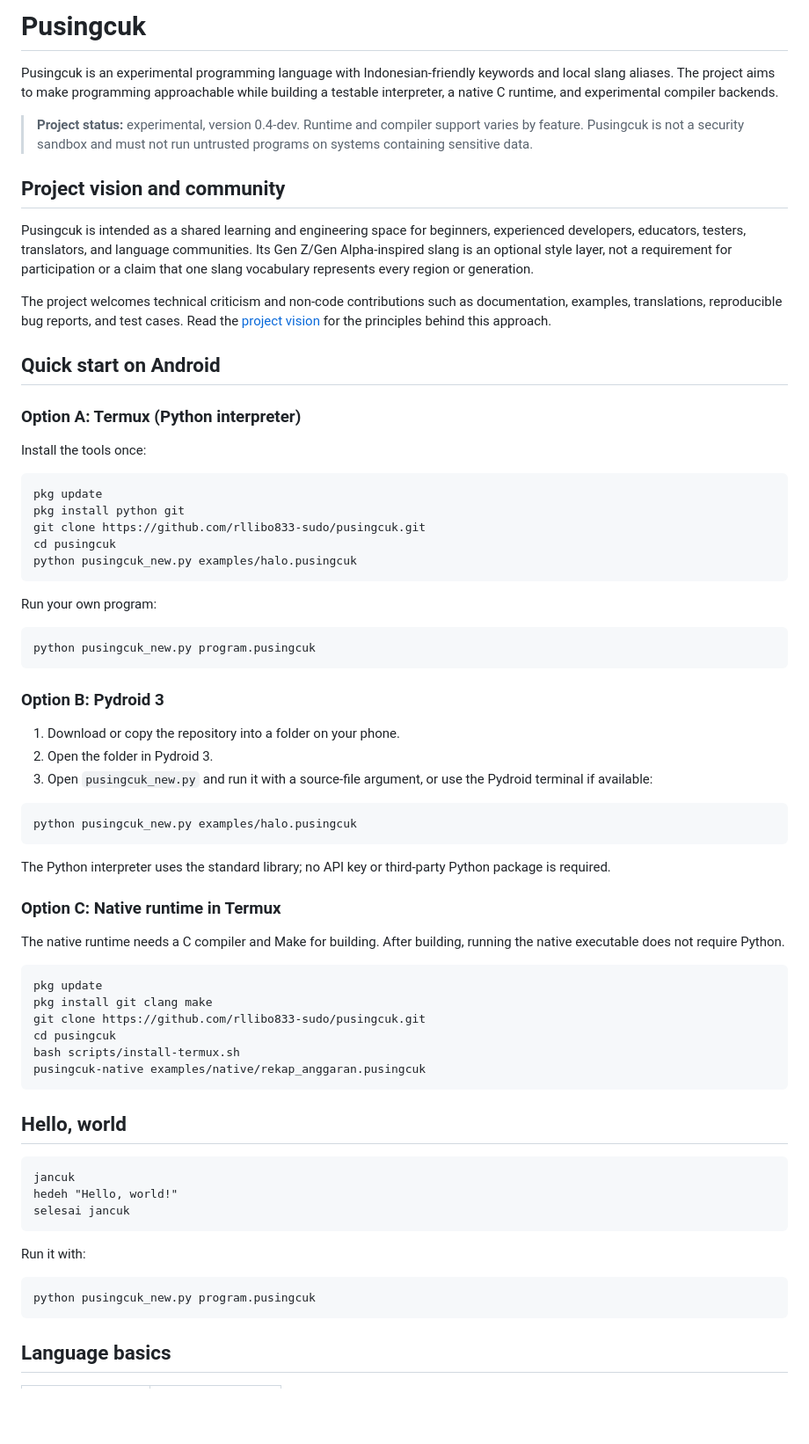
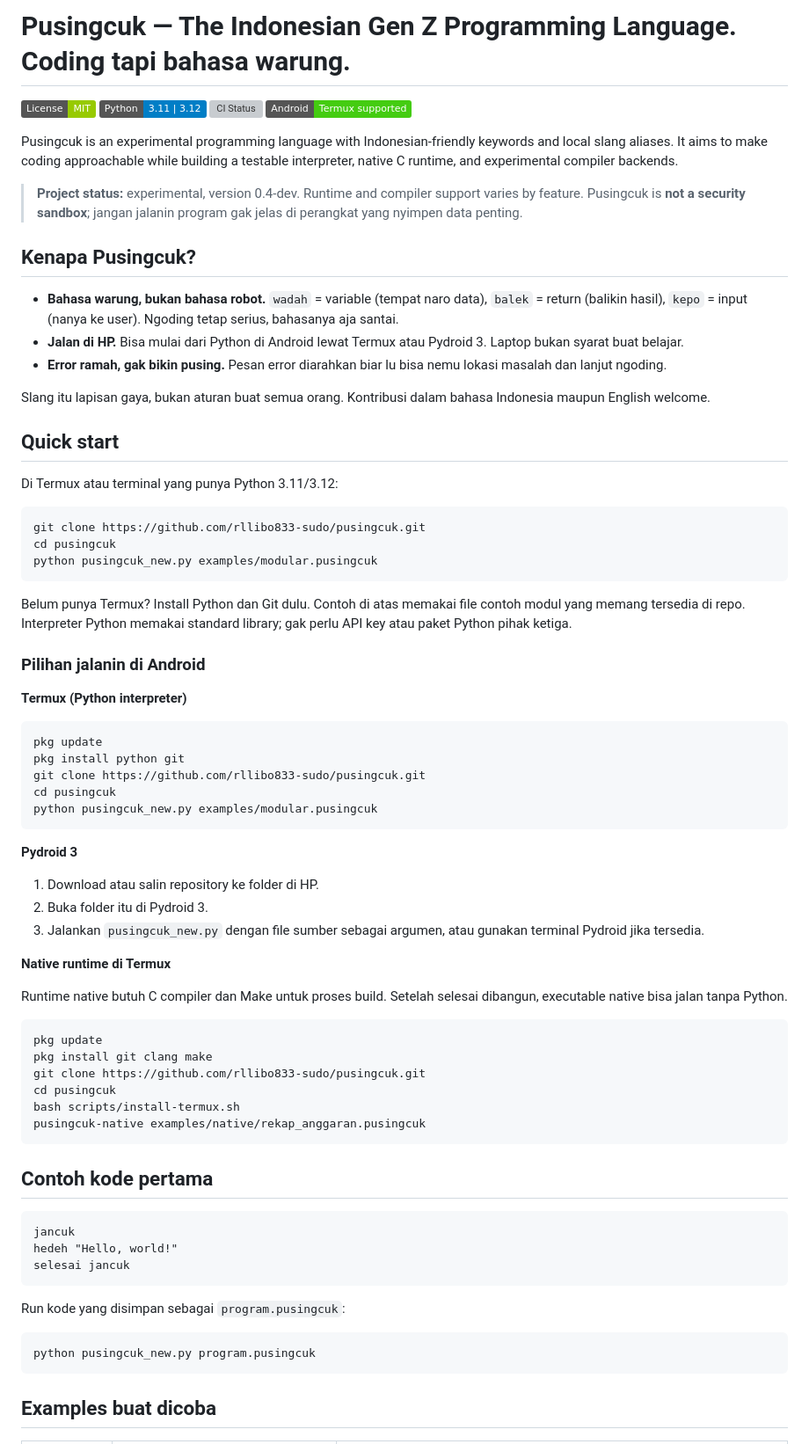
Before and after one commit to rllibo833-sudo/pusingcuk, a Markdown page: README.md, the part around one of its changes. Shown at 88% size. Rendered like a GitHub page; badges without logos; blank space fills up the shorter version; grey boxes are pictures that could not be loaded.

````diff
--- a/README.md
+++ b/README.md
@@ -1,50 +1,55 @@
-# Pusingcuk
+# Pusingcuk — The Indonesian Gen Z Programming Language. Coding tapi bahasa warung.
 
-Pusingcuk is an experimental programming language with Indonesian-friendly keywords and local slang aliases. The project aims to make programming approachable while building a testable interpreter, a native C runtime, and experimental compiler backends.
+[![MIT License](https://img.shields.io/badge/License-MIT-green.svg)](LICENSE)
+[![Python 3.11 | 3.12](https://img.shields.io/badge/Python-3.11%20%7C%203.12-blue.svg)](https://www.python.org/)
+[![CI Status](https://github.com/rllibo833-sudo/pusingcuk/actions/workflows/tests.yml/badge.svg?branch=main)](https://github.com/rllibo833-sudo/pusingcuk/actions/workflows/tests.yml)
+[![Termux Supported](https://img.shields.io/badge/Android-Termux%20supported-brightgreen.svg)](https://termux.dev/)
 
-> **Project status:** experimental, version 0.4-dev. Runtime and compiler support varies by feature. Pusingcuk is not a security sandbox and must not run untrusted programs on systems containing sensitive data.
+Pusingcuk is an experimental programming language with Indonesian-friendly keywords and local slang aliases. It aims to make coding approachable while building a testable interpreter, native C runtime, and experimental compiler backends.
 
-## Project vision and community
+> **Project status:** experimental, version 0.4-dev. Runtime and compiler support varies by feature. Pusingcuk is **not a security sandbox**; jangan jalanin program gak jelas di perangkat yang nyimpen data penting.
 
-Pusingcuk is intended as a shared learning and engineering space for beginners, experienced developers, educators, testers, translators, and language communities. Its Gen Z/Gen Alpha-inspired slang is an optional style layer, not a requirement for participation or a claim that one slang vocabulary represents every region or generation.
+## Kenapa Pusingcuk?
 
-The project welcomes technical criticism and non-code contributions such as documentation, examples, translations, reproducible bug reports, and test cases. Read the [project vision](docs/VISION.md) for the principles behind this approach.
+- **Bahasa warung, bukan bahasa robot.** `wadah` = variable (tempat naro data), `balek` = return (balikin hasil), `kepo` = input (nanya ke user). Ngoding tetap serius, bahasanya aja santai.
+- **Jalan di HP.** Bisa mulai dari Python di Android lewat Termux atau Pydroid 3. Laptop bukan syarat buat belajar.
+- **Error ramah, gak bikin pusing.** Pesan error diarahkan biar lu bisa nemu lokasi masalah dan lanjut ngoding.
 
-## Quick start on Android
+Slang itu lapisan gaya, bukan aturan buat semua orang. Kontribusi dalam bahasa Indonesia maupun English welcome.
 
-### Option A: Termux (Python interpreter)
+## Quick start
 
-Install the tools once:
+Di Termux atau terminal yang punya Python 3.11/3.12:
+
+```sh
+git clone https://github.com/rllibo833-sudo/pusingcuk.git
+cd pusingcuk
+python pusingcuk_new.py examples/modular.pusingcuk
+```
+
+Belum punya Termux? Install Python dan Git dulu. Contoh di atas memakai file contoh modul yang memang tersedia di repo. Interpreter Python memakai standard library; gak perlu API key atau paket Python pihak ketiga.
+
+### Pilihan jalanin di Android
+
+**Termux (Python interpreter)**
 
 ```sh
 pkg update
 pkg install python git
 git clone https://github.com/rllibo833-sudo/pusingcuk.git
 cd pusingcuk
-python pusingcuk_new.py examples/halo.pusingcuk
+python pusingcuk_new.py examples/modular.pusingcuk
 ```
 
-Run your own program:
+**Pydroid 3**
 
-```sh
-python pusingcuk_new.py program.pusingcuk
-```
+1. Download atau salin repository ke folder di HP.
+2. Buka folder itu di Pydroid 3.
+3. Jalankan `pusingcuk_new.py` dengan file sumber sebagai argumen, atau gunakan terminal Pydroid jika tersedia.
 
-### Option B: Pydroid 3
+**Native runtime di Termux**
 
-1. Download or copy the repository into a folder on your phone.
-2. Open the folder in Pydroid 3.
-3. Open `pusingcuk_new.py` and run it with a source-file argument, or use the Pydroid terminal if available:
-
-```sh
-python pusingcuk_new.py examples/halo.pusingcuk
-```
-
-The Python interpreter uses the standard library; no API key or third-party Python package is required.
-
-### Option C: Native runtime in Termux
-
-The native runtime needs a C compiler and Make for building. After building, running the native executable does not require Python.
+Runtime native butuh C compiler dan Make untuk proses build. Setelah selesai dibangun, executable native bisa jalan tanpa Python.
 
 ```sh
 pkg update
@@ -55,7 +60,7 @@ bash scripts/install-termux.sh
 pusingcuk-native examples/native/rekap_anggaran.pusingcuk
 ```
 
-## Hello, world
+## Contoh kode pertama
 
 ```pusingcuk
 jancuk
@@ -63,11 +68,11 @@ hedeh "Hello, world!"
 selesai jancuk
 ```
 
-Run it with:
+Run kode yang disimpan sebagai `program.pusingcuk`:
 
 ```sh
 python pusingcuk_new.py program.pusingcuk
 ```
 
-## Language basics
+## Examples buat dicoba
 
````
Also changed, not shown: other parts of README.md (+67 -49 lines).
